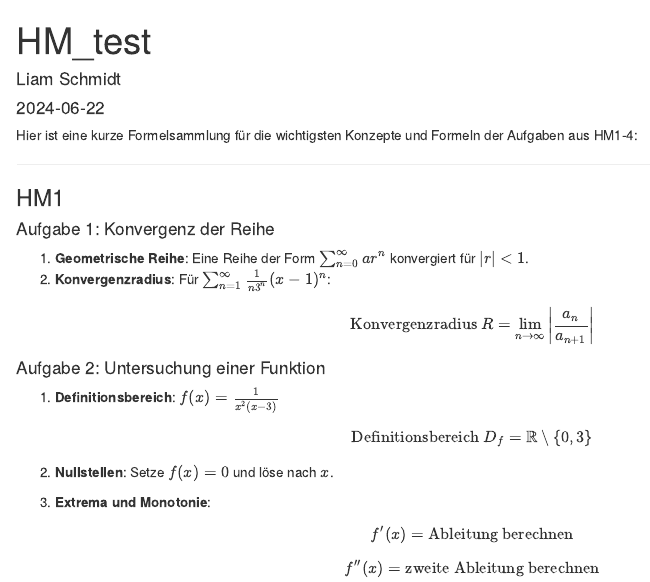
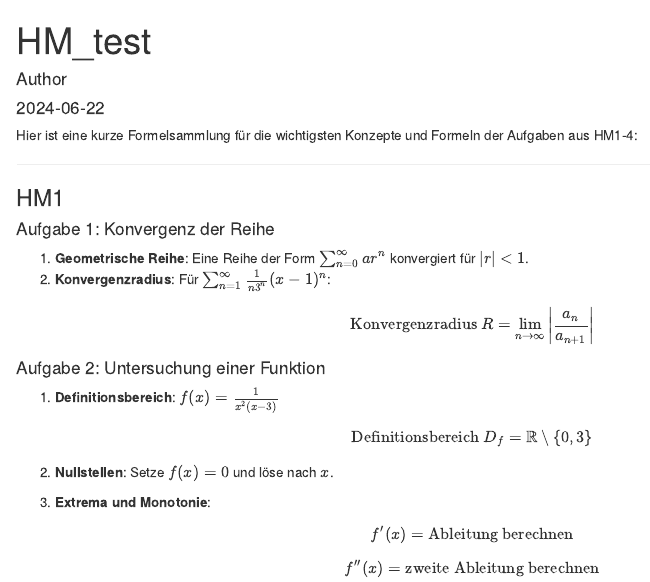
Before and after one commit to ms914/HM_test, an R Markdown document (HM_test.Rmd): the page in a window 1100 px wide, from its top. Rendered offline with R 4.5, knitr and Pandoc, with nearby package versions.

Commit message:
changed AUthors name and directory for index.html file

```diff
--- a/HM_test.Rmd
+++ b/HM_test.Rmd
@@ -1,14 +1,15 @@
 ---
 title: "HM_test"
+author: "Author"
 knit: (function(input_file, encoding) {
-    out_dir <- 'docs';
+    out_dir <- '';
     rmarkdown::render(input_file,
       encoding=encoding,
       output_file=file.path(dirname(input_file), out_dir, 'index.html'))})
-author: "Liam Schmidt"
 date: "`r Sys.Date()`"
 output: html_document
 ---
+
 
 Hier ist eine kurze Formelsammlung für die wichtigsten Konzepte und Formeln der Aufgaben aus HM1-4:
 
```
Also changed, not shown: index.html.
